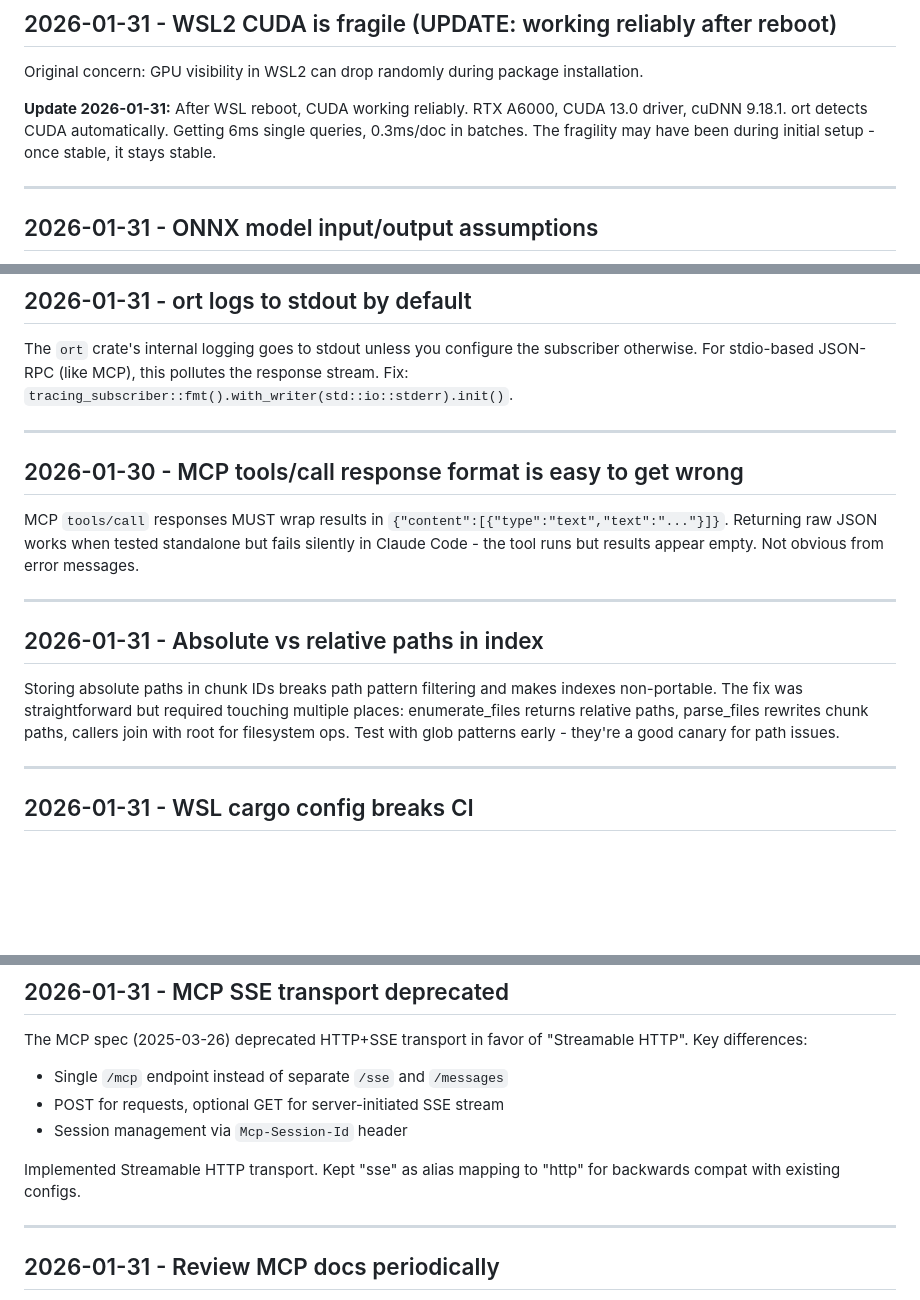
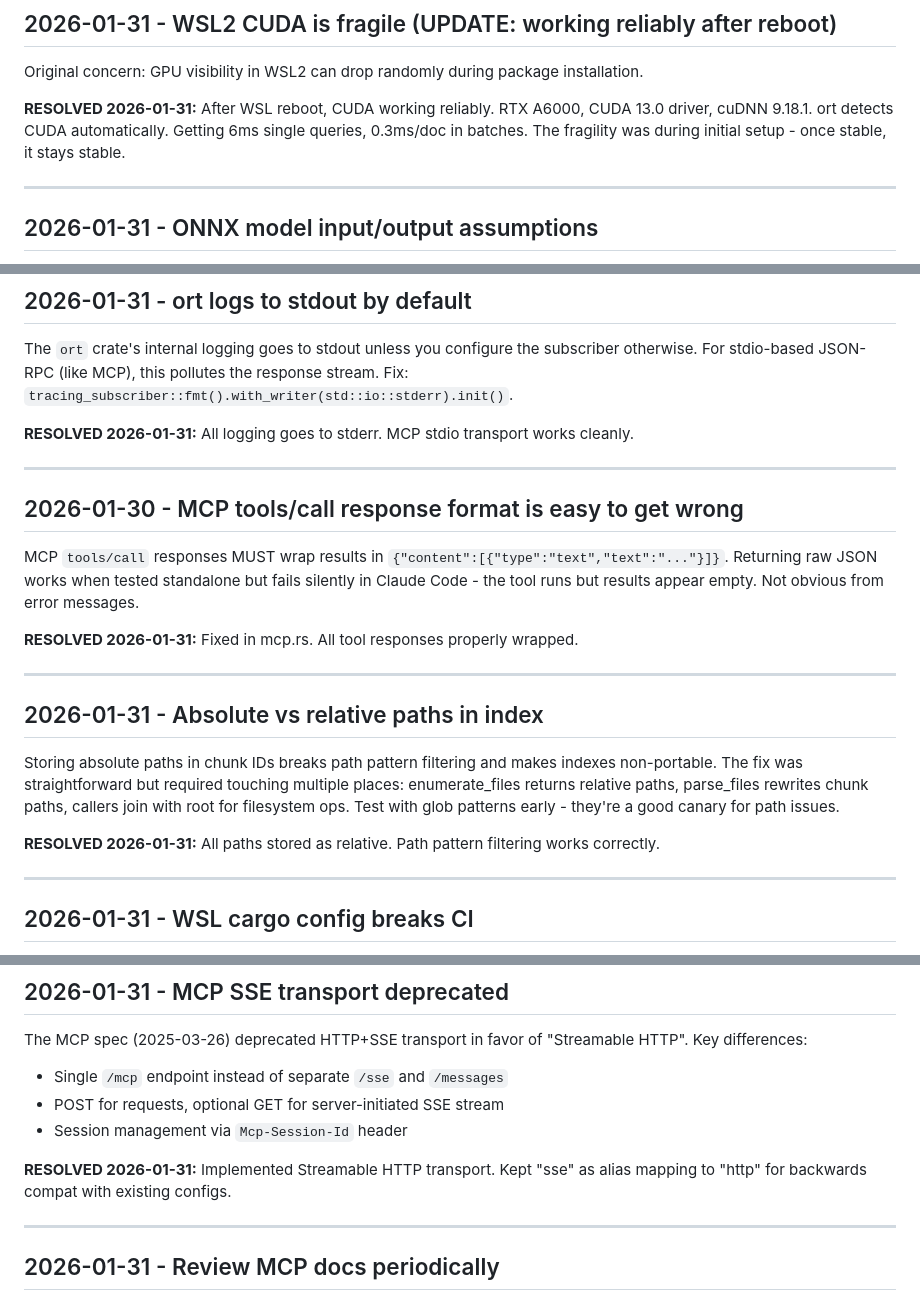
Before and after one commit to jamie8johnson/cqs, a Markdown page: docs/HUNCHES.md, 3 parts joined by grey strips. Drawn GitHub-style; blank space fills up the shorter version.

Commit message:
docs: Mark resolved hunches (#28)
Marked as RESOLVED:
- Brute-force search (HNSW added in v0.1.8)
- WSL2 CUDA fragility (stable after initial setup)
- MCP server working directory (--project required)
- ort logs to stdout (fixed with stderr)
- MCP tools/call response format (fixed in mcp.rs)
- Absolute vs relative paths (all relative now)
- MCP SSE transport deprecated (Streamable HTTP implemented)

Co-authored-by: jamie8johnson <jamie8johnson@users.noreply.github.com>
Co-authored-by: Claude Opus 4.5 <noreply@anthropic.com>

```diff
--- a/docs/HUNCHES.md
+++ b/docs/HUNCHES.md
@@ -72,7 +74,7 @@ New two-phase search (id+embedding first, content second) reduces memory but add
 
 Original concern: GPU visibility in WSL2 can drop randomly during package installation.
 
-**Update 2026-01-31:** After WSL reboot, CUDA working reliably. RTX A6000, CUDA 13.0 driver, cuDNN 9.18.1. ort detects CUDA automatically. Getting 6ms single queries, 0.3ms/doc in batches. The fragility may have been during initial setup - once stable, it stays stable.
+**RESOLVED 2026-01-31:** After WSL reboot, CUDA working reliably. RTX A6000, CUDA 13.0 driver, cuDNN 9.18.1. ort detects CUDA automatically. Getting 6ms single queries, 0.3ms/doc in batches. The fragility was during initial setup - once stable, it stays stable.
 
 ---
 
@@ -98,17 +102,23 @@ The `.mcp.json` file in the project root isn't used by Claude Code. Config set v
 
 The `ort` crate's internal logging goes to stdout unless you configure the subscriber otherwise. For stdio-based JSON-RPC (like MCP), this pollutes the response stream. Fix: `tracing_subscriber::fmt().with_writer(std::io::stderr).init()`.
 
+**RESOLVED 2026-01-31:** All logging goes to stderr. MCP stdio transport works cleanly.
+
 ---
 
 ## 2026-01-30 - MCP tools/call response format is easy to get wrong
 
 MCP `tools/call` responses MUST wrap results in `{"content":[{"type":"text","text":"..."}]}`. Returning raw JSON works when tested standalone but fails silently in Claude Code - the tool runs but results appear empty. Not obvious from error messages.
 
+**RESOLVED 2026-01-31:** Fixed in mcp.rs. All tool responses properly wrapped.
+
 ---
 
 ## 2026-01-31 - Absolute vs relative paths in index
 
 Storing absolute paths in chunk IDs breaks path pattern filtering and makes indexes non-portable. The fix was straightforward but required touching multiple places: enumerate_files returns relative paths, parse_files rewrites chunk paths, callers join with root for filesystem ops. Test with glob patterns early - they're a good canary for path issues.
+
+**RESOLVED 2026-01-31:** All paths stored as relative. Path pattern filtering works correctly.
 
 ---
 
@@ -135,7 +145,7 @@ The MCP spec (2025-03-26) deprecated HTTP+SSE transport in favor of "Streamable
 - POST for requests, optional GET for server-initiated SSE stream
 - Session management via `Mcp-Session-Id` header
 
-Implemented Streamable HTTP transport. Kept "sse" as alias mapping to "http" for backwards compat with existing configs.
+**RESOLVED 2026-01-31:** Implemented Streamable HTTP transport. Kept "sse" as alias mapping to "http" for backwards compat with existing configs.
 
 ---
 
```
Also changed, not shown: other parts of docs/HUNCHES.md (+4 -0 lines).
